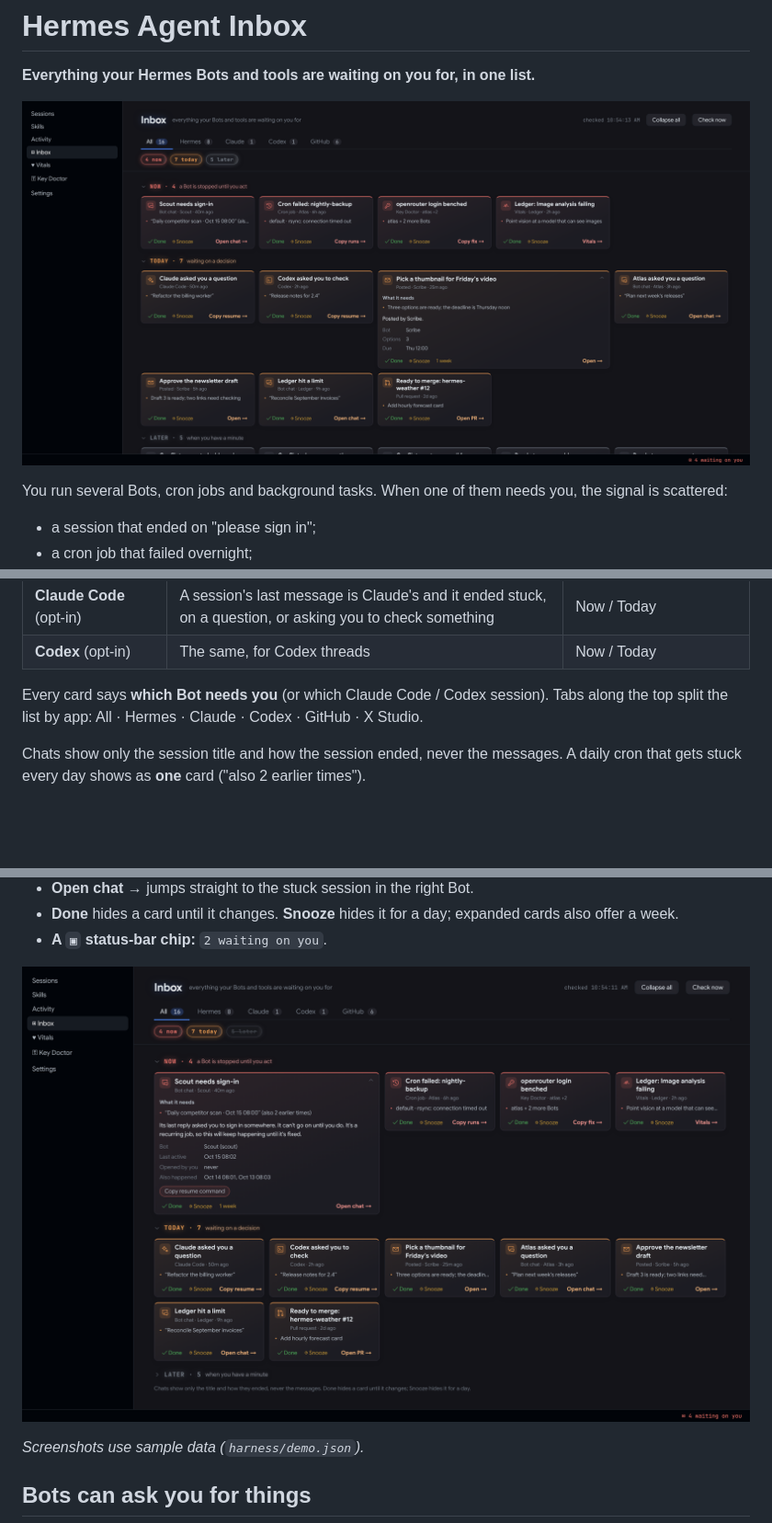
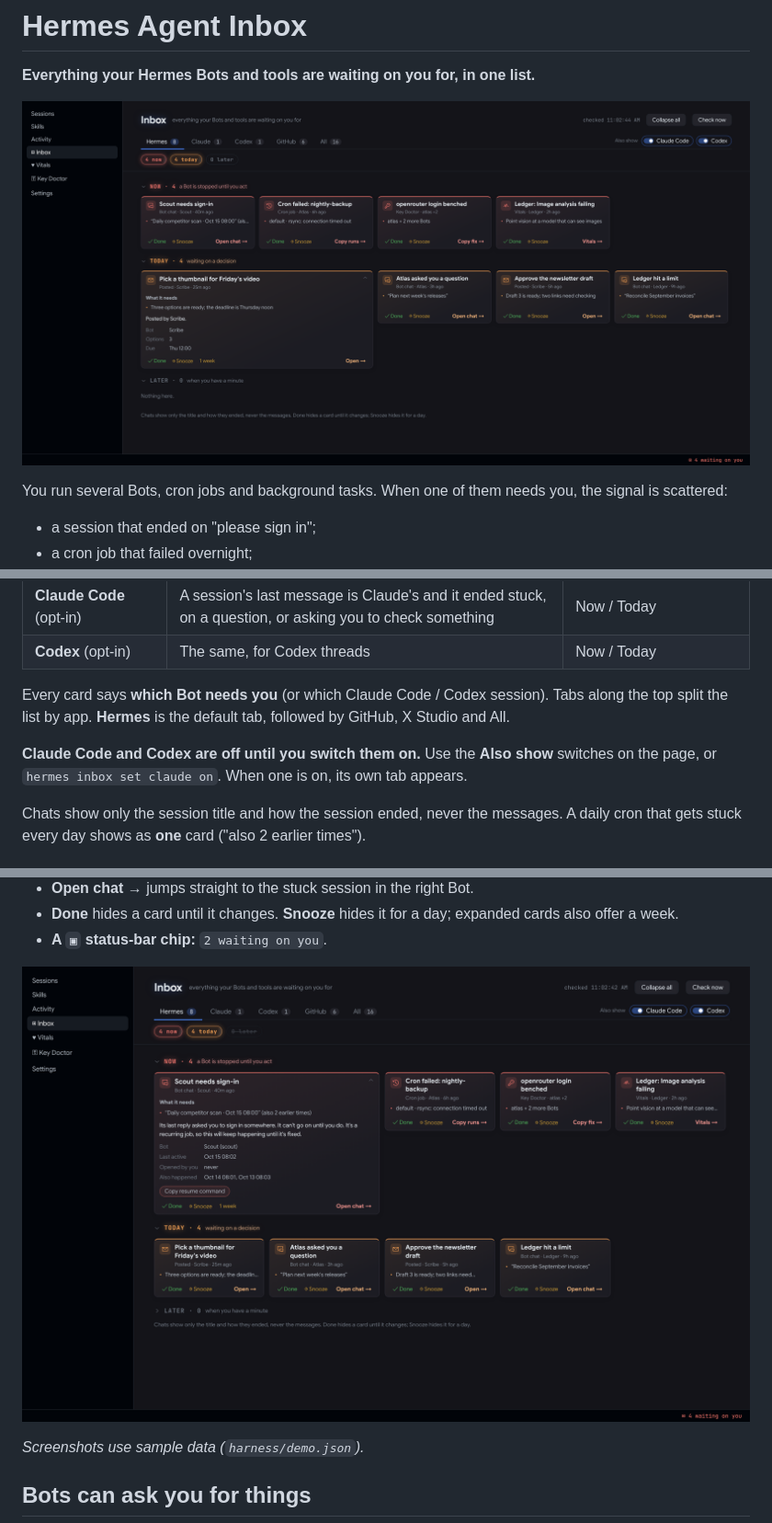
Before and after one commit to BkashJEE/hermes-agent-inbox, a Markdown page: README.md, 3 parts joined by grey strips. Shown: that part at 92% size. Drawn GitHub-style; pictures changed too: docs/card-expanded.png, docs/hero.png; blank space fills up the shorter version.

Commit message:
0.2.1: Hermes is the default tab; Claude Code and Codex are off until switched on (Also show switches, hermes inbox set)

```diff
--- a/README.md
+++ b/README.md
@@ -31,7 +31,9 @@ Bots can post their own cards too (`hermes inbox add`), so a cron job can ask yo
 | **Claude Code** (opt-in) | A session's last message is Claude's and it ended stuck, on a question, or asking you to check something | Now / Today |
 | **Codex** (opt-in) | The same, for Codex threads | Now / Today |
 
-Every card says **which Bot needs you** (or which Claude Code / Codex session). Tabs along the top split the list by app: All · Hermes · Claude · Codex · GitHub · X Studio.
+Every card says **which Bot needs you** (or which Claude Code / Codex session). Tabs along the top split the list by app. **Hermes** is the default tab, followed by GitHub, X Studio and All.
+
+**Claude Code and Codex are off until you switch them on.** Use the **Also show** switches on the page, or `hermes inbox set claude on`. When one is on, its own tab appears.
 
 Chats show only the session title and how the session ended, never the messages. A daily cron that gets stuck every day shows as **one** card ("also 2 earlier times").
 
```
Also changed, not shown: other parts of README.md (+3 -2 lines), CHANGELOG.md (+5 -0 lines), docs/inbox.png, 6 other files.
